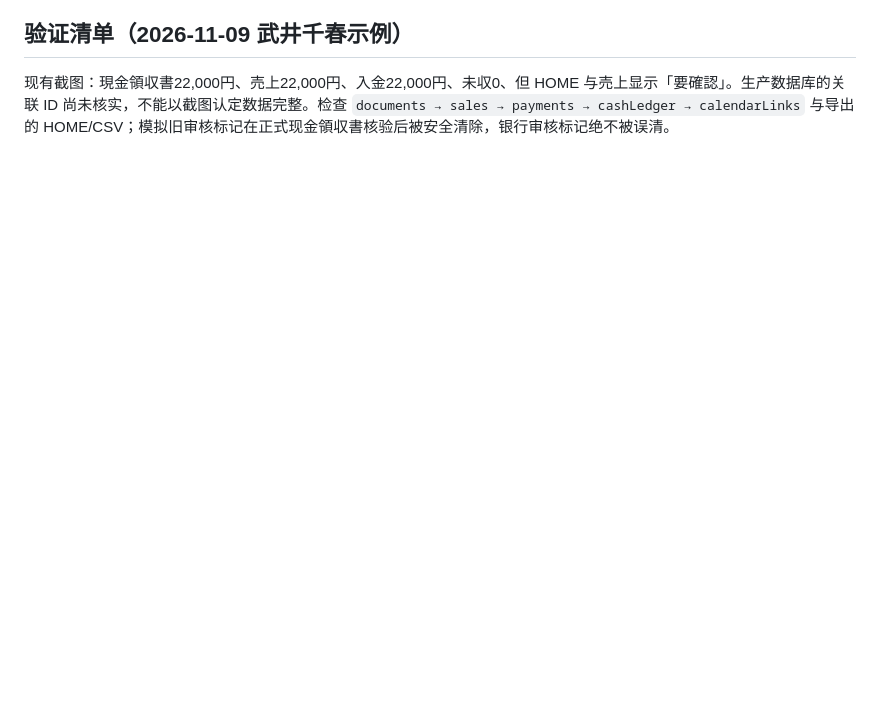
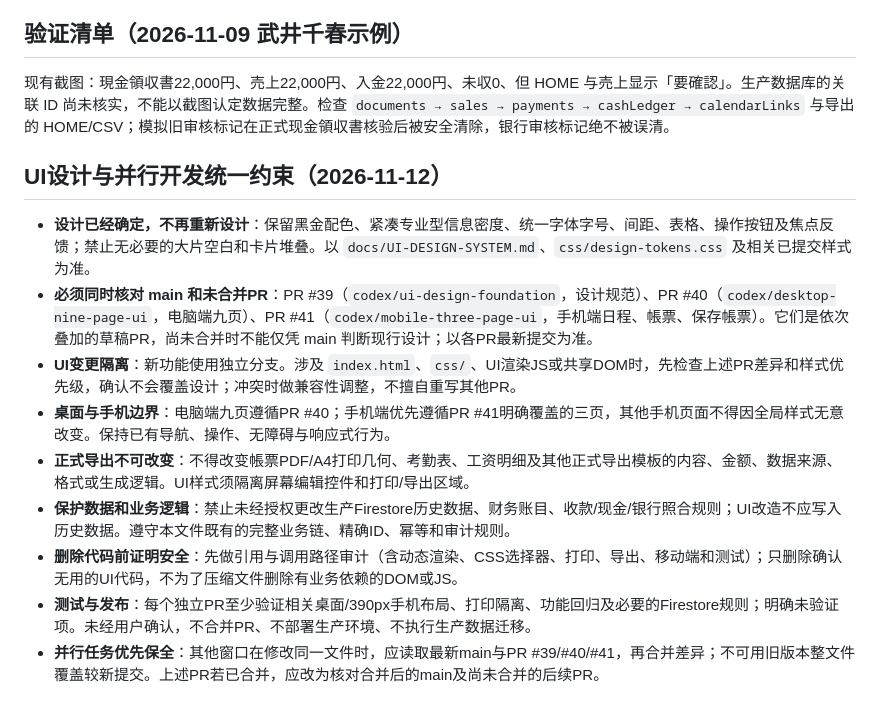
Before and after one commit to sayonaraumi-tech/geruninn, a Markdown page: AGENTS.md, the part around the change. Drawn GitHub-style; blank space fills up the shorter version.

Commit message:
docs: preserve UI PR 39-41 and data/export safety rules in AGENTS.md

```diff
--- a/AGENTS.md
+++ b/AGENTS.md
@@ -21,3 +21,15 @@
 ## 验证清单（2026-11-09 武井千春示例）
 
 现有截图：現金領収書22,000円、売上22,000円、入金22,000円、未収0、但 HOME 与売上显示「要確認」。生产数据库的关联 ID 尚未核实，不能以截图认定数据完整。检查 `documents → sales → payments → cashLedger → calendarLinks` 与导出的 HOME/CSV；模拟旧审核标记在正式现金領収書核验后被安全清除，银行审核标记绝不被误清。
+
+## UI设计与并行开发统一约束（2026-11-12）
+
+- **设计已经确定，不再重新设计**：保留黑金配色、紧凑专业型信息密度、统一字体字号、间距、表格、操作按钮及焦点反馈；禁止无必要的大片空白和卡片堆叠。以 `docs/UI-DESIGN-SYSTEM.md`、`css/design-tokens.css` 及相关已提交样式为准。
+- **必须同时核对 main 和未合并PR**：PR #39（`codex/ui-design-foundation`，设计规范）、PR #40（`codex/desktop-nine-page-ui`，电脑端九页）、PR #41（`codex/mobile-three-page-ui`，手机端日程、帳票、保存帳票）。它们是依次叠加的草稿PR，尚未合并时不能仅凭 main 判断现行设计；以各PR最新提交为准。
+- **UI变更隔离**：新功能使用独立分支。涉及 `index.html`、`css/`、UI渲染JS或共享DOM时，先检查上述PR差异和样式优先级，确认不会覆盖设计；冲突时做兼容性调整，不擅自重写其他PR。
+- **桌面与手机边界**：电脑端九页遵循PR #40；手机端优先遵循PR #41明确覆盖的三页，其他手机页面不得因全局样式无意改变。保持已有导航、操作、无障碍与响应式行为。
+- **正式导出不可改变**：不得改变帳票PDF/A4打印几何、考勤表、工资明细及其他正式导出模板的内容、金额、数据来源、格式或生成逻辑。UI样式须隔离屏幕编辑控件和打印/导出区域。
+- **保护数据和业务逻辑**：禁止未经授权更改生产Firestore历史数据、财务账目、收款/现金/银行照合规则；UI改造不应写入历史数据。遵守本文件既有的完整业务链、精确ID、幂等和审计规则。
+- **删除代码前证明安全**：先做引用与调用路径审计（含动态渲染、CSS选择器、打印、导出、移动端和测试）；只删除确认无用的UI代码，不为了压缩文件删除有业务依赖的DOM或JS。
+- **测试与发布**：每个独立PR至少验证相关桌面/390px手机布局、打印隔离、功能回归及必要的Firestore规则；明确未验证项。未经用户确认，不合并PR、不部署生产环境、不执行生产数据迁移。
+- **并行任务优先保全**：其他窗口在修改同一文件时，应读取最新main与PR #39/#40/#41，再合并差异；不可用旧版本整文件覆盖较新提交。上述PR若已合并，应改为核对合并后的main及尚未合并的后续PR。
```
